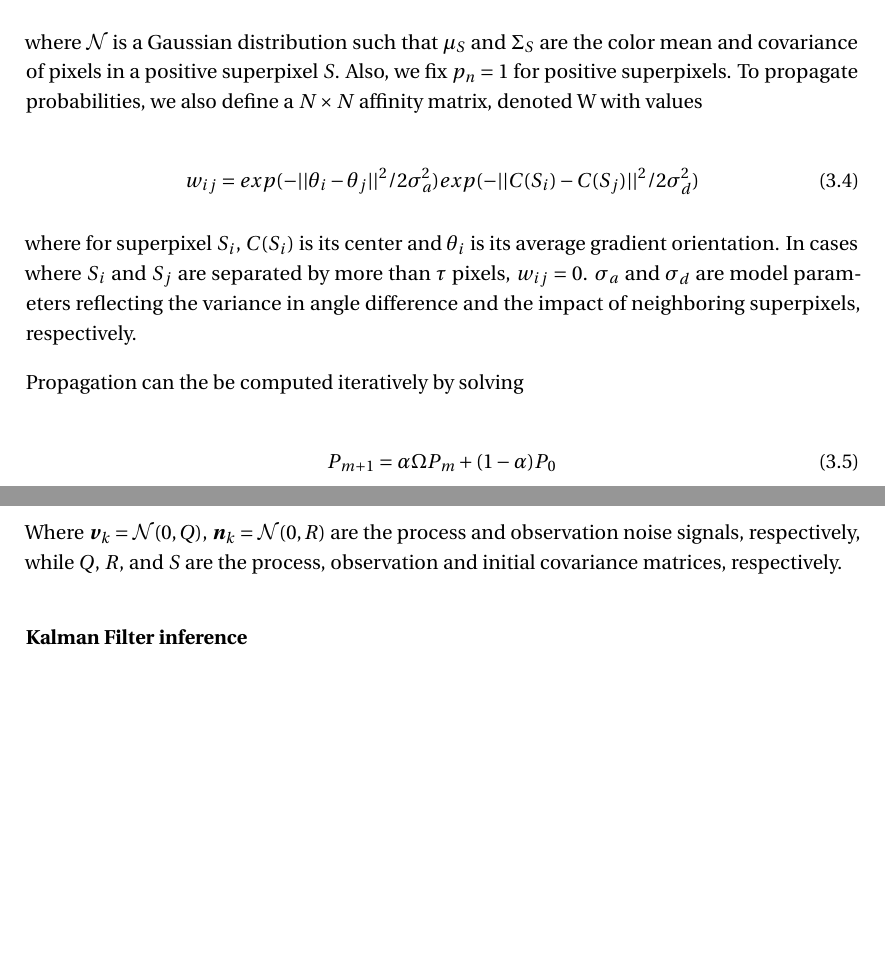
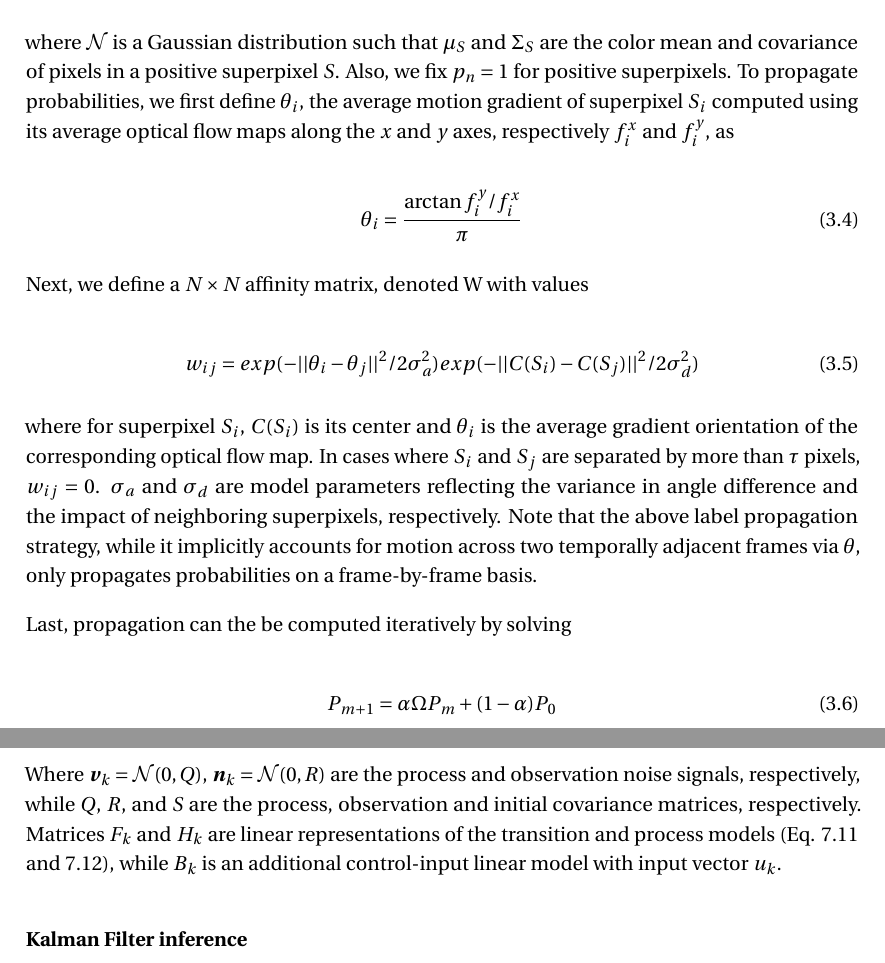
Before and after one commit to lejeunel/thesis, a LaTeX thesis (main.tex, which reads chapters/eel/eel.tex, chapters/nnpu/appendix.tex): two parts of pages 49 and 151 of 175, joined at a grey line, cut so that both start at the same text, the shorter picture padded with empty space. Compiled offline with pdfLaTeX.

Commit message:
revisions

```diff
--- a/chapters/eel/eel.tex
+++ b/chapters/eel/eel.tex
@@ -144,18 +144,28 @@ That is, we compute
 
   where $\mathcal{N}$ is a Gaussian distribution such that $\mu_{S}$ and $\Sigma_{S}$ are the color mean and covariance of pixels in a positive superpixel $S$.
   Also, we fix $p_{n}=1$ for positive superpixels.
-  To propagate probabilities, we also define a $N \times N$ affinity matrix, denoted W
-with values
+  To propagate probabilities, we first define $\theta_{i}$, the average motion gradient of superpixel $S_{i}$ computed
+  using its average optical flow maps along the $x$ and $y$ axes, respectively $f_{i}^{x}$ and $f_{i}^{y}$,  as
+
+\begin{equation}
+\theta_{i} = \frac{\arctan{f_{i}^{y}} / f_{i}^{x}}{\pi}
+\end{equation}
+
+Next, we define a $N \times N$ affinity matrix, denoted W with values
 
 \begin{equation}
 w_{ij} = exp(-||\theta_{i} - \theta_{j}||^2 / 2\sigma_{a}^{2}) exp(-||C(S_i) - C(S_j)||^2 / 2\sigma_{d}^{2})
 \end{equation}
 
-where for superpixel $S_{i}$, $C(S_{i})$ is its center and $\theta_{i}$ is its average gradient orientation.
+where for superpixel $S_{i}$, $C(S_{i})$ is its center and $\theta_{i}$ is the average gradient orientation of
+the corresponding optical flow map.
 In cases where $S_{i}$ and $S_{j}$ are separated by more than $\tau$ pixels, $w_{ij}=0$.
 $\sigma_{a}$ and $\sigma_{d}$ are model parameters reflecting the variance in angle difference and the impact of neighboring superpixels, respectively.
+Note that the above label propagation strategy, while it implicitly accounts for motion
+across two temporally adjacent frames
+via $\theta$, only propagates probabilities on a frame-by-frame basis.
 
-Propagation can the be computed iteratively by solving
+Last, propagation can the be computed iteratively by solving
 
 \begin{equation}
 P_{m+1} = \alpha \Omega P_{m} + (1 - \alpha)P_{0}
--- a/chapters/nnpu/appendix.tex
+++ b/chapters/nnpu/appendix.tex
@@ -80,6 +80,7 @@ Under these assumptions, the state-space model is rewritten :
 \end{align}
 
 Where $\bm{v}_{k}=\mathcal{N}(0,Q)$, $\bm{n}_{k}=\mathcal{N}(0,R)$ are the process and observation noise signals, respectively, while $Q$, $R$, and $S$ are the process, observation and initial covariance matrices, respectively.
+Matrices $F_{k}$ and $H_{k}$ are linear representations of the transition and process models (Eq. \ref{eq:bg_state_trans} and \ref{eq:bg_proc}), while $B_{k}$ is an additional control-input linear model with input vector $u_{k}$.
 
 \subsubsection{Kalman Filter inference}
 We now provide an overview of the main steps of the \gls{kf} algorithm.
```
Also changed, not shown: chapters/ksp/05_experiments.tex (+1 -1 lines), chapters/ksp/06_conclusion.tex (+1 -1 lines), chapters/ksp/07_appendix.tex (+1 -1 lines), chapters/nnpu/method_tracking.tex (+2 -2 lines), chapters/eel/eel.tex (4 more changed lines), chapters/nnpu/appendix.tex (4 more changed lines), 1 other file.
